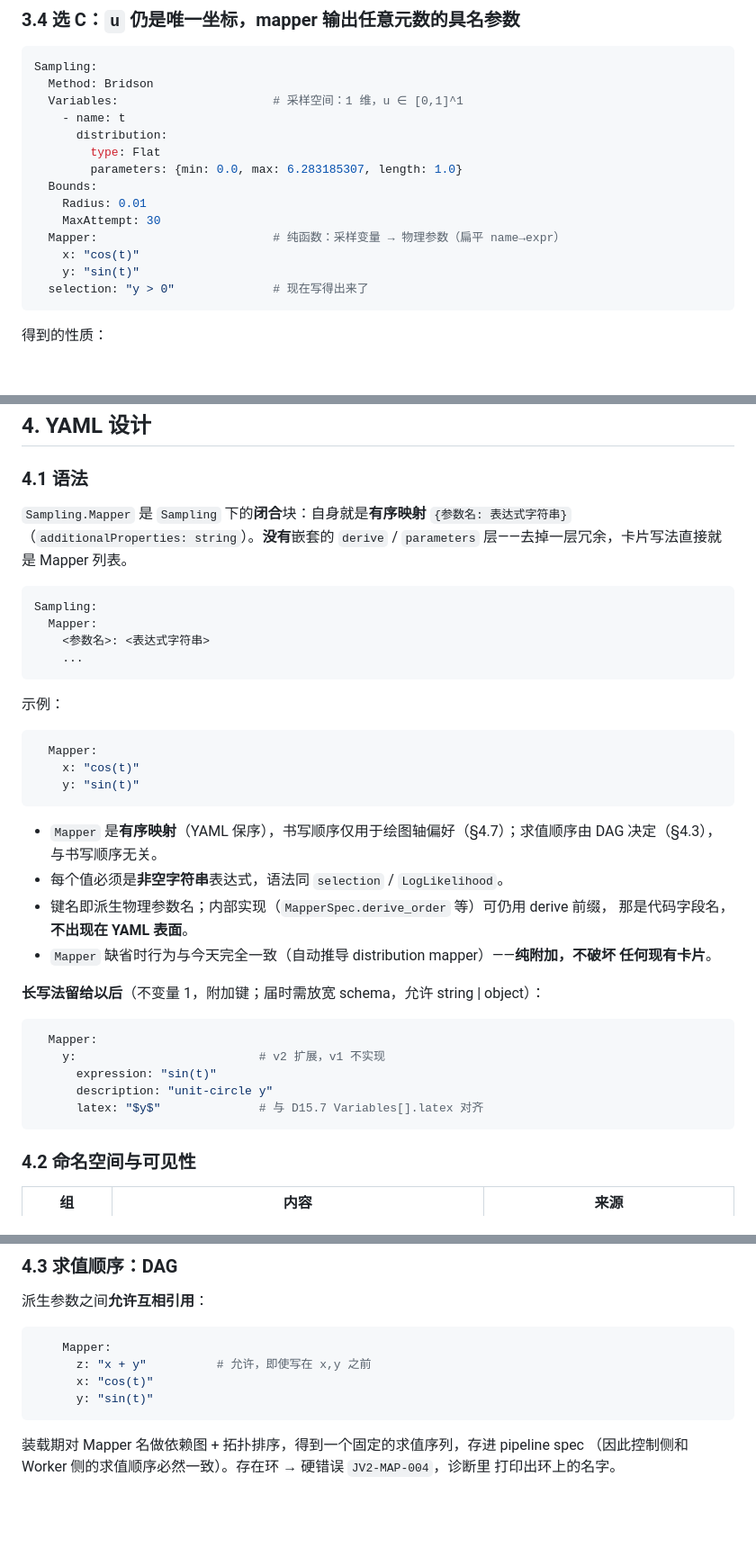
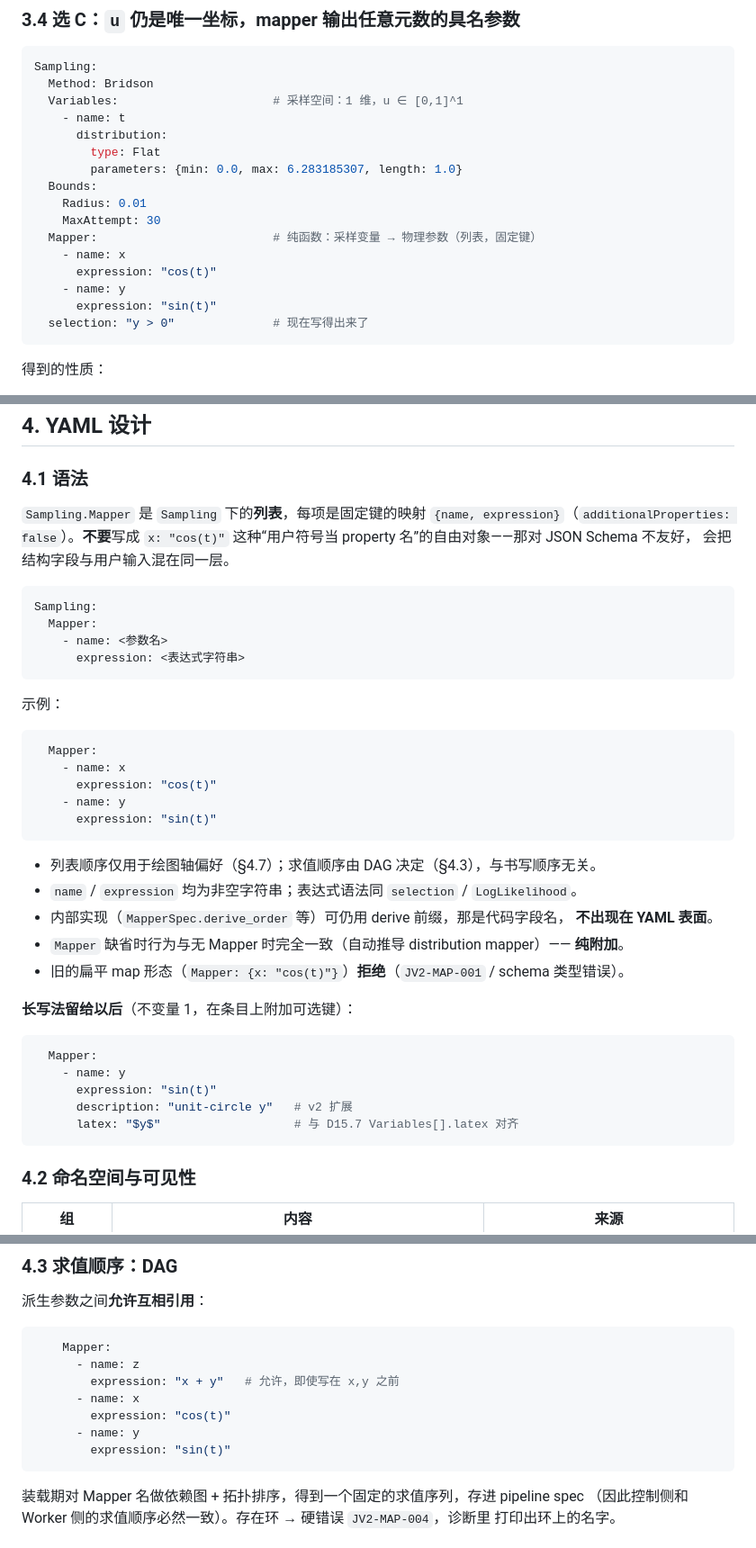
Before and after one commit to Pengxuan-Zhu-Phys/Jarvis-Books, a Markdown page: Jarvis-HEP V2/DESIGN_SAMPLING_MAPPER_2.0.md, 3 parts joined by grey strips. Shown at 90% size. GitHub-like rendering; blank space fills up the shorter version.

Commit message:
docs(d22): document Sampling.Mapper as {name, expression} list
Align design, YAML reference, and umapper component with the schema-fixed
list form; note rejection of free-form name→expression maps.

````diff
--- a/Jarvis-HEP V2/DESIGN_SAMPLING_MAPPER_2.0.md
+++ b/Jarvis-HEP V2/DESIGN_SAMPLING_MAPPER_2.0.md
@@ -282,9 +282,11 @@ Sampling:
   Bounds:
     Radius: 0.01
     MaxAttempt: 30
-  Mapper:                         # 纯函数：采样变量 → 物理参数（扁平 name→expr）
-    x: "cos(t)"
-    y: "sin(t)"
+  Mapper:                         # 纯函数：采样变量 → 物理参数（列表，固定键）
+    - name: x
+      expression: "cos(t)"
+    - name: y
+      expression: "sin(t)"
   selection: "y > 0"              # 现在写得出来了
 ```
 
@@ -323,41 +325,44 @@ Sampling:
 
 ### 4.1 语法
 
-`Sampling.Mapper` 是 `Sampling` 下的**闭合**块：自身就是**有序映射**
-`{参数名: 表达式字符串}`（`additionalProperties: string`）。**没有**嵌套的
-`derive` / `parameters` 层——去掉一层冗余，卡片写法直接就是 Mapper 列表。
+`Sampling.Mapper` 是 `Sampling` 下的**列表**，每项是固定键的映射
+`{name, expression}`（`additionalProperties: false`）。**不要**写成
+`x: "cos(t)"` 这种“用户符号当 property 名”的自由对象——那对 JSON Schema 不友好，
+会把结构字段与用户输入混在同一层。
 
 ```yaml
 Sampling:
   Mapper:
-    <参数名>: <表达式字符串>
-    ...
+    - name: <参数名>
+      expression: <表达式字符串>
 ```
 
 示例：
 
 ```yaml
   Mapper:
-    x: "cos(t)"
-    y: "sin(t)"
+    - name: x
+      expression: "cos(t)"
+    - name: y
+      expression: "sin(t)"
 ```
 
-- `Mapper` 是**有序映射**（YAML 保序），书写顺序仅用于绘图轴偏好（§4.7）；求值顺序由
-  DAG 决定（§4.3），与书写顺序无关。
-- 每个值必须是**非空字符串**表达式，语法同 `selection` / `LogLikelihood`。
-- 键名即派生物理参数名；内部实现（`MapperSpec.derive_order` 等）可仍用 derive 前缀，
-  那是代码字段名，**不出现在 YAML 表面**。
-- `Mapper` 缺省时行为与今天完全一致（自动推导 distribution mapper）——**纯附加，不破坏
-  任何现有卡片**。
+- 列表顺序仅用于绘图轴偏好（§4.7）；求值顺序由 DAG 决定（§4.3），与书写顺序无关。
+- `name` / `expression` 均为非空字符串；表达式语法同 `selection` / `LogLikelihood`。
+- 内部实现（`MapperSpec.derive_order` 等）可仍用 derive 前缀，那是代码字段名，
+  **不出现在 YAML 表面**。
+- `Mapper` 缺省时行为与无 Mapper 时完全一致（自动推导 distribution mapper）——
+  **纯附加**。
+- 旧的扁平 map 形态（`Mapper: {x: "cos(t)"}`）**拒绝**（`JV2-MAP-001` / schema 类型错误）。
 
-**长写法留给以后**（不变量 1，附加键；届时需放宽 schema，允许 string | object）：
+**长写法留给以后**（不变量 1，在条目上附加可选键）：
 
 ```yaml
   Mapper:
-    y:                          # v2 扩展，v1 不实现
+    - name: y
       expression: "sin(t)"
-      description: "unit-circle y"
-      latex: "$y$"              # 与 D15.7 Variables[].latex 对齐
+      description: "unit-circle y"   # v2 扩展
+      latex: "$y$"                   # 与 D15.7 Variables[].latex 对齐
 ```
 
 ### 4.2 命名空间与可见性
@@ -376,9 +381,12 @@ Sampling:
 
 ```yaml
     Mapper:
-      z: "x + y"          # 允许，即使写在 x,y 之前
-      x: "cos(t)"
-      y: "sin(t)"
+      - name: z
+        expression: "x + y"   # 允许，即使写在 x,y 之前
+      - name: x
+        expression: "cos(t)"
+      - name: y
+        expression: "sin(t)"
 ```
 
 装载期对 Mapper 名做依赖图 + 拓扑排序，得到一个固定的求值序列，存进 pipeline spec
````
Also changed, not shown: other parts of Jarvis-HEP V2/DESIGN_SAMPLING_MAPPER_2.0.md (+7 -7 lines), Jarvis-HEP V2/YAML_REFERENCE_2.0.md (+16 -9 lines), Jarvis-HEP V2/components/umapper.md (+5 -3 lines).
